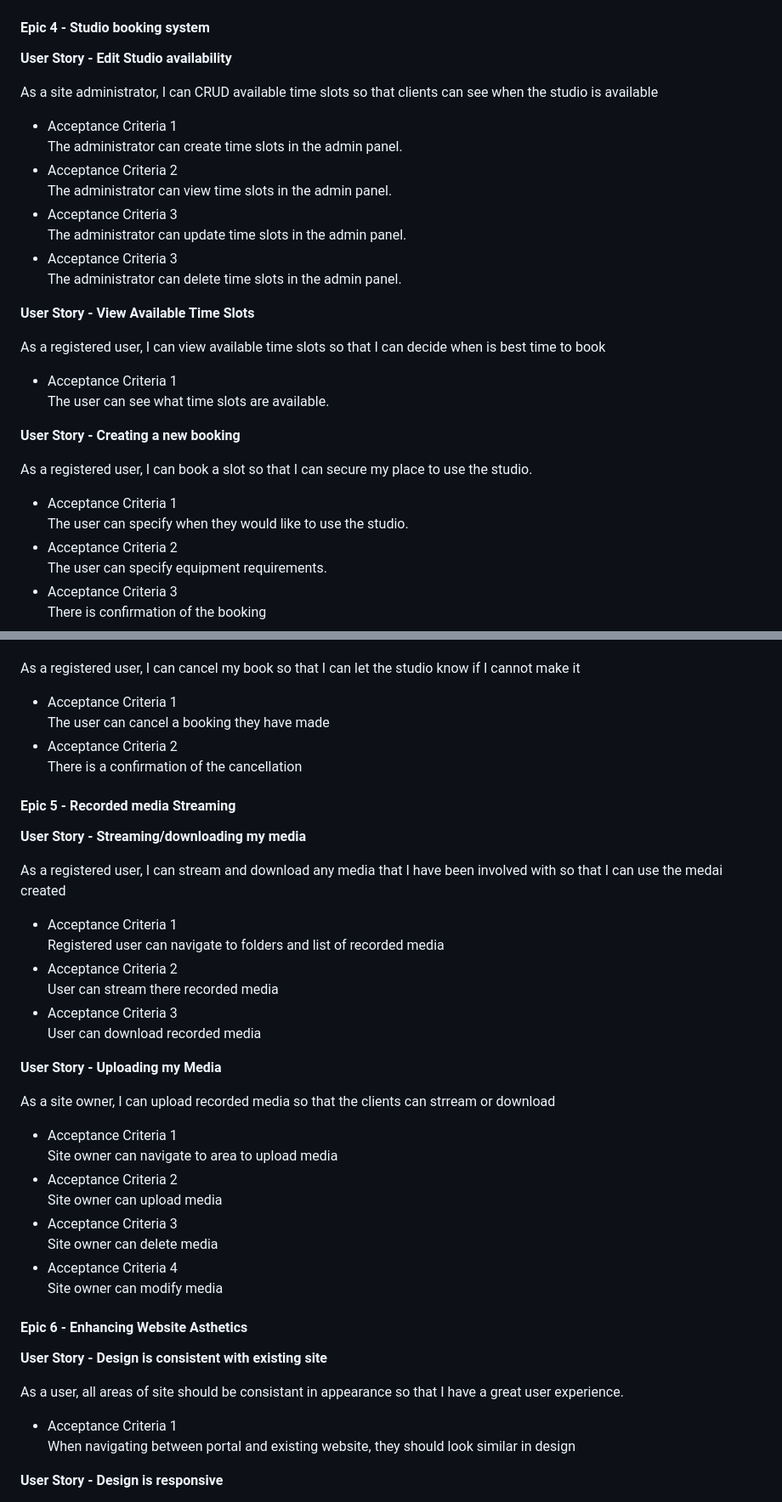
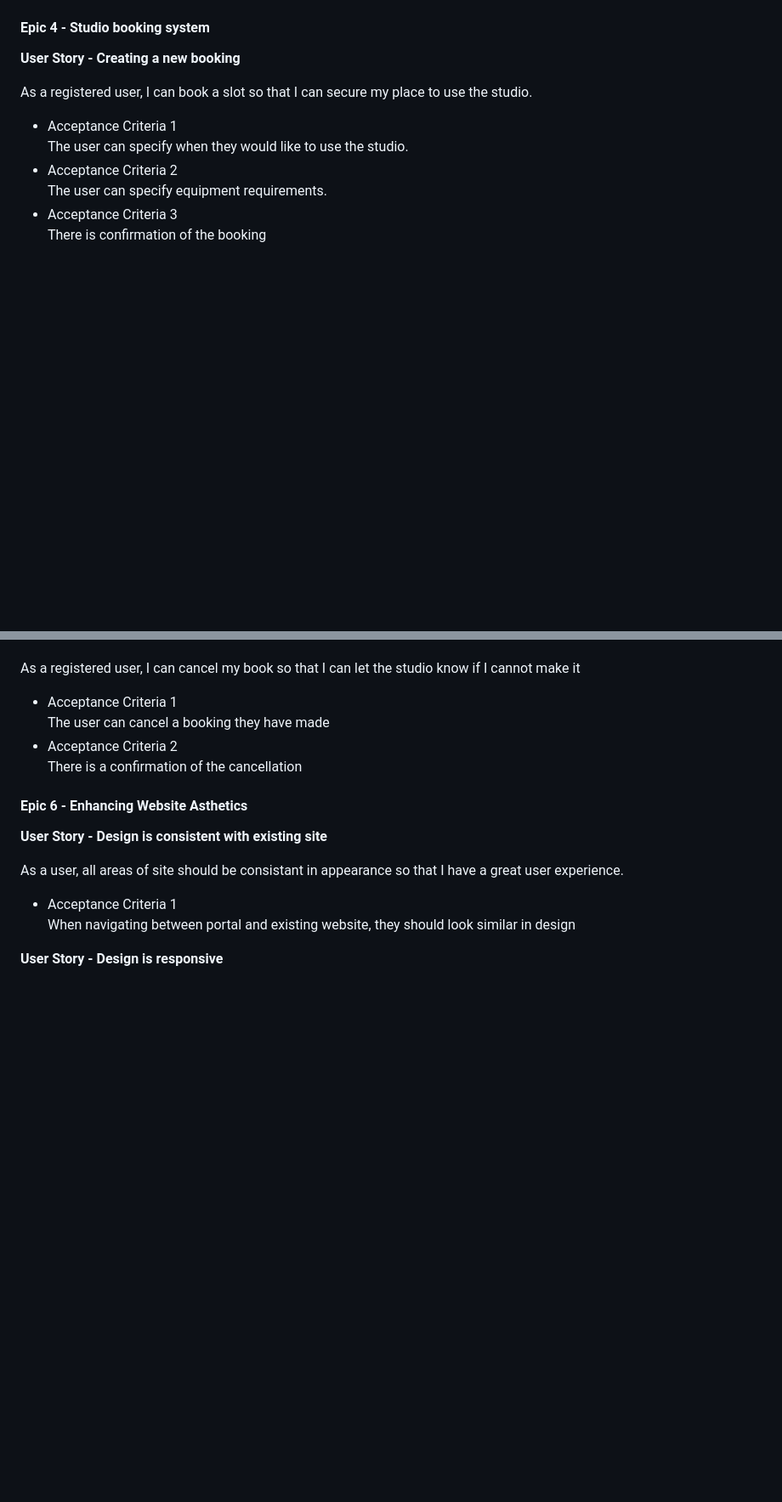
Before and after one commit to astro-mat/StudioMooMooPortal_PP4, a Markdown page: README.md, 2 parts joined by grey strips. Shown: that part at 85% size. Rendered like a GitHub page; blank space fills up the shorter version.

```diff
--- a/README.md
+++ b/README.md
@@ -99,26 +99,6 @@ Once nessesary information is given by user, there is a clear procedure to follo
 
 #### Epic 4 - Studio booking system
 
-**User Story - Edit Studio availability**
-
-As a site administrator, I can CRUD available time slots so that clients can see when the studio is available
-
-- Acceptance Criteria 1
-The administrator can create time slots in the admin panel.
-- Acceptance Criteria 2
-The administrator can view time slots in the admin panel.
-- Acceptance Criteria 3
-The administrator can update time slots in the admin panel.
-- Acceptance Criteria 3
-The administrator can delete time slots in the admin panel.
-
-**User Story - View Available Time Slots**
-
-As a registered user, I can view available time slots so that I can decide when is best time to book
-
-- Acceptance Criteria 1
-The user can see what time slots are available.
-
 **User Story - Creating a new booking**
 
 As a registered user, I can book a slot so that I can secure my place to use the studio.
@@ -150,32 +130,6 @@ The user can cancel a booking they have made
 - Acceptance Criteria 2
 There is a confirmation of the cancellation
 
-#### Epic 5 - Recorded media Streaming
-
-**User Story - Streaming/downloading my media**
-
-As a registered user, I can stream and download any media that I have been involved with so that I can use the medai created
-
-- Acceptance Criteria 1
-Registered user can navigate to folders and list of recorded media
-- Acceptance Criteria 2
-User can stream there recorded media
-- Acceptance Criteria 3
-User can download recorded media
-
-**User Story - Uploading my Media**
-
-As a site owner, I can upload recorded media so that the clients can strream or download
-
-- Acceptance Criteria 1
-Site owner can navigate to area to upload media
-- Acceptance Criteria 2
-Site owner can upload media
-- Acceptance Criteria 3
-Site owner can delete media
-- Acceptance Criteria 4
-Site owner can modify media
-
 #### Epic 6 - Enhancing Website Asthetics
 
 **User Story - Design is consistent with existing site**
```
Also changed, not shown: other parts of README.md (+20 -4 lines).
